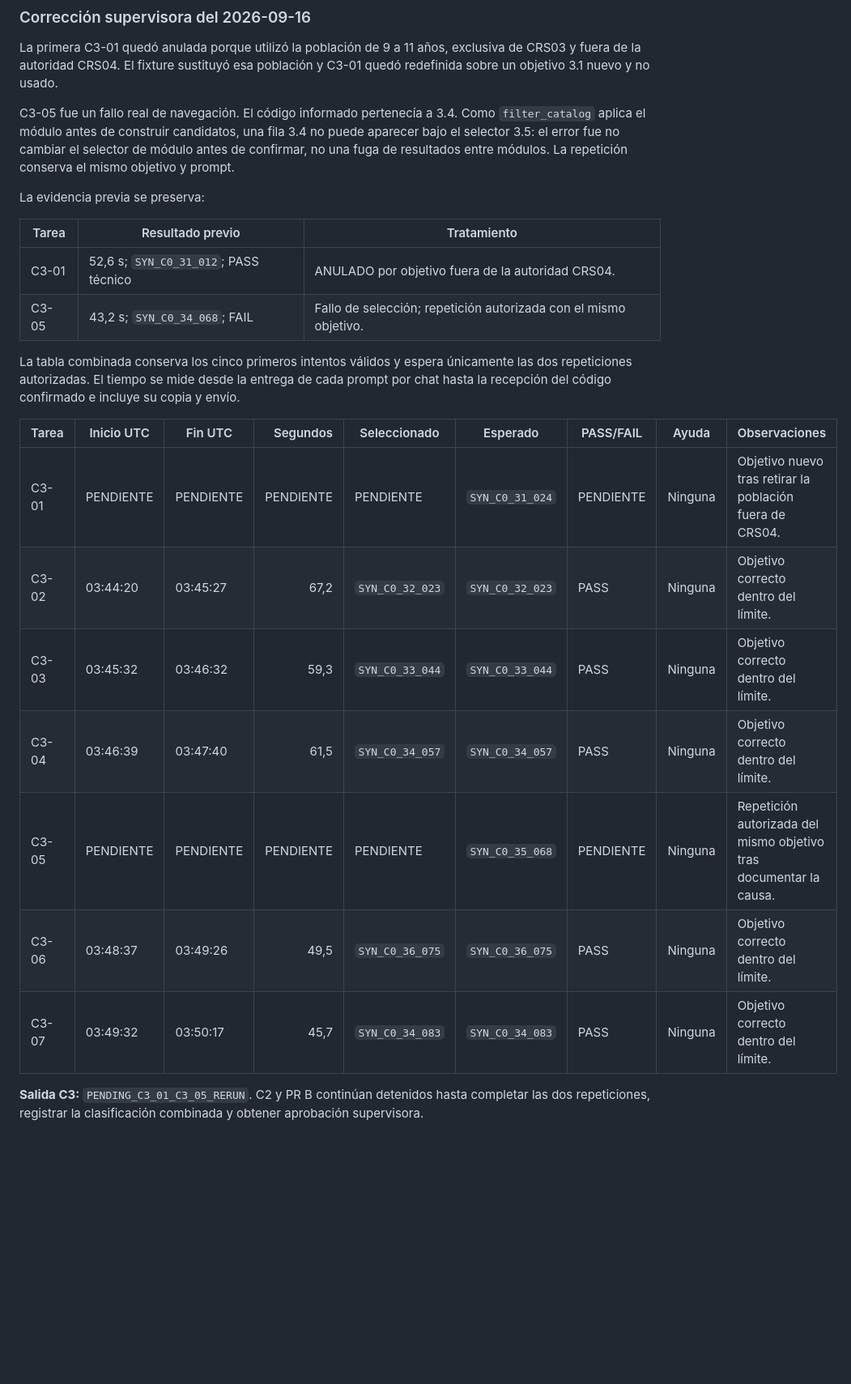
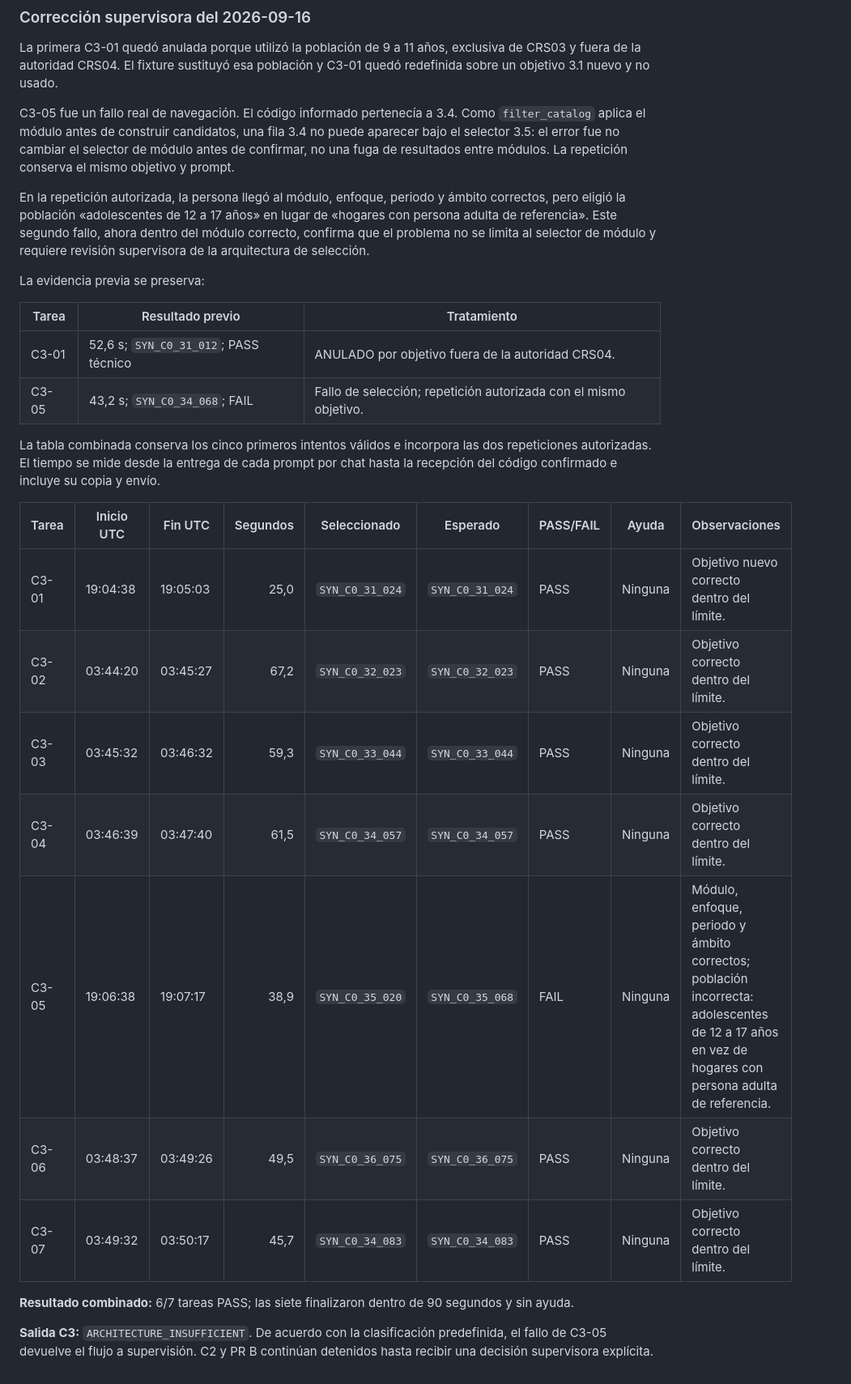
Before and after one commit to ascordero001-cell/enares-2024-crs04-ml, a Markdown page: docs/stage04/c0_synthetic_navigation.md, the part around one of its changes. Shown at 81% size. Rendered like a GitHub page; blank space fills up the shorter version.

Commit message:
docs(stage04): record final C3 navigation result

```diff
--- a/docs/stage04/c0_synthetic_navigation.md
+++ b/docs/stage04/c0_synthetic_navigation.md
@@ -163,6 +163,11 @@ C3-05 fue un fallo real de navegación. El código informado pertenecía a 3.4.
 bajo el selector 3.5: el error fue no cambiar el selector de módulo antes de confirmar, no una
 fuga de resultados entre módulos. La repetición conserva el mismo objetivo y prompt.
 
+En la repetición autorizada, la persona llegó al módulo, enfoque, periodo y ámbito correctos, pero
+eligió la población «adolescentes de 12 a 17 años» en lugar de «hogares con persona adulta de
+referencia». Este segundo fallo, ahora dentro del módulo correcto, confirma que el problema no se
+limita al selector de módulo y requiere revisión supervisora de la arquitectura de selección.
+
 La evidencia previa se preserva:
 
 | Tarea | Resultado previo | Tratamiento |
@@ -170,19 +175,22 @@ La evidencia previa se preserva:
 | C3-01 | 52,6 s; `SYN_C0_31_012`; PASS técnico | ANULADO por objetivo fuera de la autoridad CRS04. |
 | C3-05 | 43,2 s; `SYN_C0_34_068`; FAIL | Fallo de selección; repetición autorizada con el mismo objetivo. |
 
-La tabla combinada conserva los cinco primeros intentos válidos y espera únicamente las dos
-repeticiones autorizadas. El tiempo se mide desde la entrega de cada prompt por chat hasta la
-recepción del código confirmado e incluye su copia y envío.
+La tabla combinada conserva los cinco primeros intentos válidos e incorpora las dos repeticiones
+autorizadas. El tiempo se mide desde la entrega de cada prompt por chat hasta la recepción del
+código confirmado e incluye su copia y envío.
 
 | Tarea | Inicio UTC | Fin UTC | Segundos | Seleccionado | Esperado | PASS/FAIL | Ayuda | Observaciones |
 |---|---|---|---:|---|---|---|---|---|
-| C3-01 | PENDIENTE | PENDIENTE | PENDIENTE | PENDIENTE | `SYN_C0_31_024` | PENDIENTE | Ninguna | Objetivo nuevo tras retirar la población fuera de CRS04. |
+| C3-01 | 19:04:38 | 19:05:03 | 25,0 | `SYN_C0_31_024` | `SYN_C0_31_024` | PASS | Ninguna | Objetivo nuevo correcto dentro del límite. |
 | C3-02 | 03:44:20 | 03:45:27 | 67,2 | `SYN_C0_32_023` | `SYN_C0_32_023` | PASS | Ninguna | Objetivo correcto dentro del límite. |
 | C3-03 | 03:45:32 | 03:46:32 | 59,3 | `SYN_C0_33_044` | `SYN_C0_33_044` | PASS | Ninguna | Objetivo correcto dentro del límite. |
 | C3-04 | 03:46:39 | 03:47:40 | 61,5 | `SYN_C0_34_057` | `SYN_C0_34_057` | PASS | Ninguna | Objetivo correcto dentro del límite. |
-| C3-05 | PENDIENTE | PENDIENTE | PENDIENTE | PENDIENTE | `SYN_C0_35_068` | PENDIENTE | Ninguna | Repetición autorizada del mismo objetivo tras documentar la causa. |
+| C3-05 | 19:06:38 | 19:07:17 | 38,9 | `SYN_C0_35_020` | `SYN_C0_35_068` | FAIL | Ninguna | Módulo, enfoque, periodo y ámbito correctos; población incorrecta: adolescentes de 12 a 17 años en vez de hogares con persona adulta de referencia. |
 | C3-06 | 03:48:37 | 03:49:26 | 49,5 | `SYN_C0_36_075` | `SYN_C0_36_075` | PASS | Ninguna | Objetivo correcto dentro del límite. |
 | C3-07 | 03:49:32 | 03:50:17 | 45,7 | `SYN_C0_34_083` | `SYN_C0_34_083` | PASS | Ninguna | Objetivo correcto dentro del límite. |
 
-**Salida C3:** `PENDING_C3_01_C3_05_RERUN`. C2 y PR B continúan detenidos hasta completar las dos
-repeticiones, registrar la clasificación combinada y obtener aprobación supervisora.
+**Resultado combinado:** 6/7 tareas PASS; las siete finalizaron dentro de 90 segundos y sin ayuda.
+
+**Salida C3:** `ARCHITECTURE_INSUFFICIENT`. De acuerdo con la clasificación predefinida, el fallo
+de C3-05 devuelve el flujo a supervisión. C2 y PR B continúan detenidos hasta recibir una decisión
+supervisora explícita.
```
Also changed, not shown: other parts of docs/stage04/c0_synthetic_navigation.md (+1 -1 lines).
